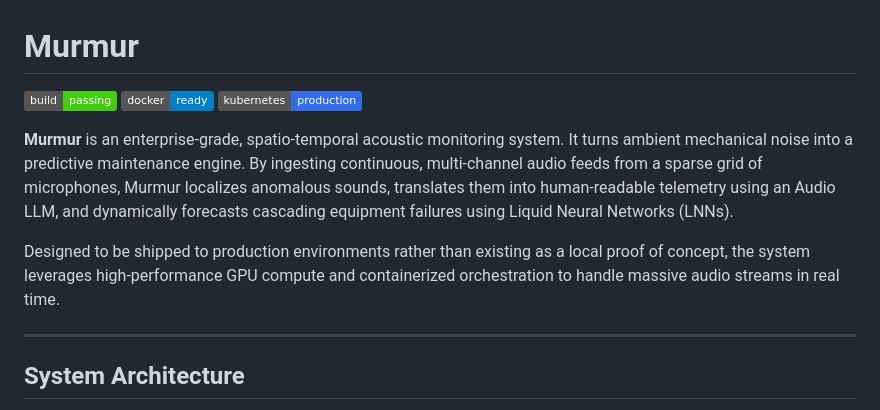
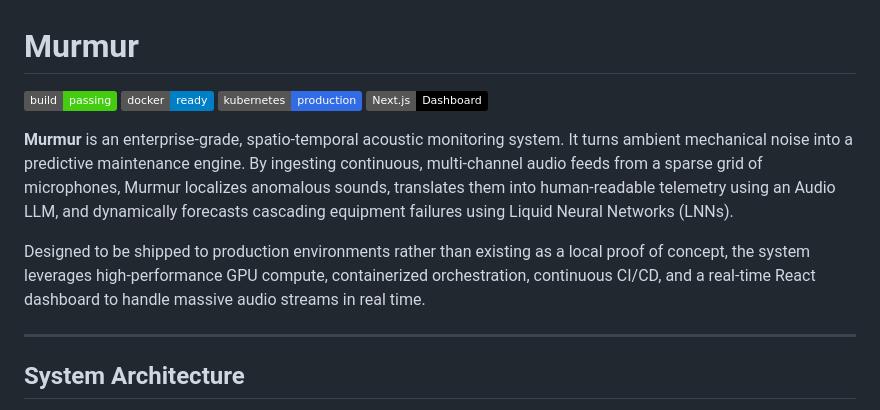
Before and after one commit to smparc/murmur, a Markdown page: README.md, the part around one of its changes. GitHub-like rendering; badges without logos.

```diff
--- a/README.md
+++ b/README.md
@@ -2,10 +2,11 @@
 [![Build Status](https://img.shields.io/badge/build-passing-brightgreen.svg)]()
 [![Docker Ready](https://img.shields.io/badge/docker-ready-blue.svg)]()
 [![Kubernetes](https://img.shields.io/badge/kubernetes-production-326ce5.svg)]()
+[![Next.js](https://img.shields.io/badge/Next.js-Dashboard-black?logo=next.js)]()
 
 **Murmur** is an enterprise-grade, spatio-temporal acoustic monitoring system. It turns ambient mechanical noise into a predictive maintenance engine. By ingesting continuous, multi-channel audio feeds from a sparse grid of microphones, Murmur localizes anomalous sounds, translates them into human-readable telemetry using an Audio LLM, and dynamically forecasts cascading equipment failures using Liquid Neural Networks (LNNs).
 
-Designed to be shipped to production environments rather than existing as a local proof of concept, the system leverages high-performance GPU compute and containerized orchestration to handle massive audio streams in real time.
+Designed to be shipped to production environments rather than existing as a local proof of concept, the system leverages high-performance GPU compute, containerized orchestration, continuous CI/CD, and a real-time React dashboard to handle massive audio streams in real time.
 
 ---
 
```
Also changed, not shown: other parts of README.md (+105 -19 lines).
